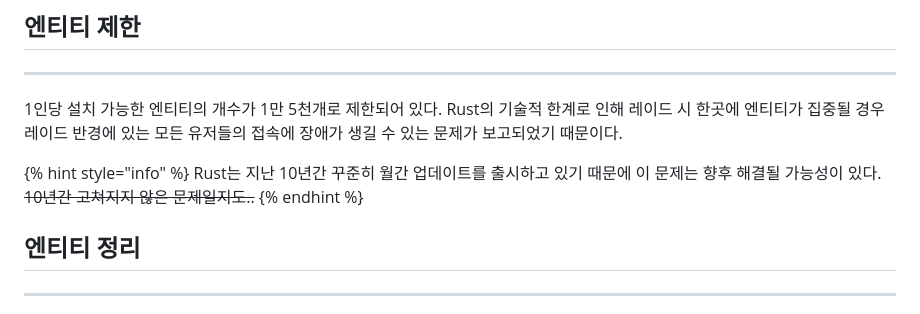
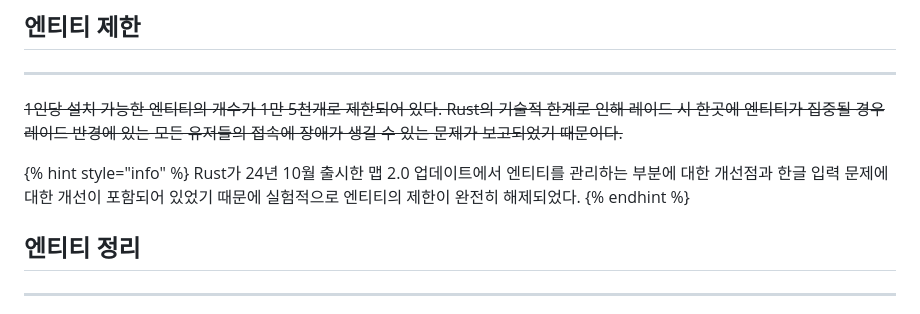
Before and after one commit to MadeByPP/YujachaServer, a Markdown page: docs/feature.md, the part around the change. Rendered like a GitHub page.

Commit message:
GITBOOK-63: No subject

```diff
--- a/docs/feature.md
+++ b/docs/feature.md
@@ -159,10 +159,10 @@ description: 공식 서버와 다른 점. 또는 유자차 서버만의 특징.
 
 ***
 
-1인당 설치 가능한 엔티티의 개수가 1만 5천개로 제한되어 있다. Rust의 기술적 한계로 인해 레이드 시 한곳에 엔티티가 집중될 경우 레이드 반경에 있는 모든 유저들의 접속에 장애가 생길 수 있는 문제가 보고되었기 때문이다.
+~~1인당 설치 가능한 엔티티의 개수가 1만 5천개로 제한되어 있다. Rust의 기술적 한계로 인해 레이드 시 한곳에 엔티티가 집중될 경우 레이드 반경에 있는 모든 유저들의 접속에 장애가 생길 수 있는 문제가 보고되었기 때문이다.~~
 
 {% hint style="info" %}
-Rust는 지난 10년간 꾸준히 월간 업데이트를 출시하고 있기 때문에 이 문제는 향후 해결될 가능성이 있다. ~~10년간 고쳐지지 않은 문제일지도..~~
+Rust가 24년 10월 출시한 맵 2.0 업데이트에서 엔티티를 관리하는 부분에 대한 개선점과 한글 입력 문제에 대한 개선이 포함되어 있었기 때문에 실험적으로 엔티티의 제한이 완전히 해제되었다.
 {% endhint %}
 
 ## 엔티티 정리 <a href="#entity-cleanup" id="entity-cleanup"></a>
```
